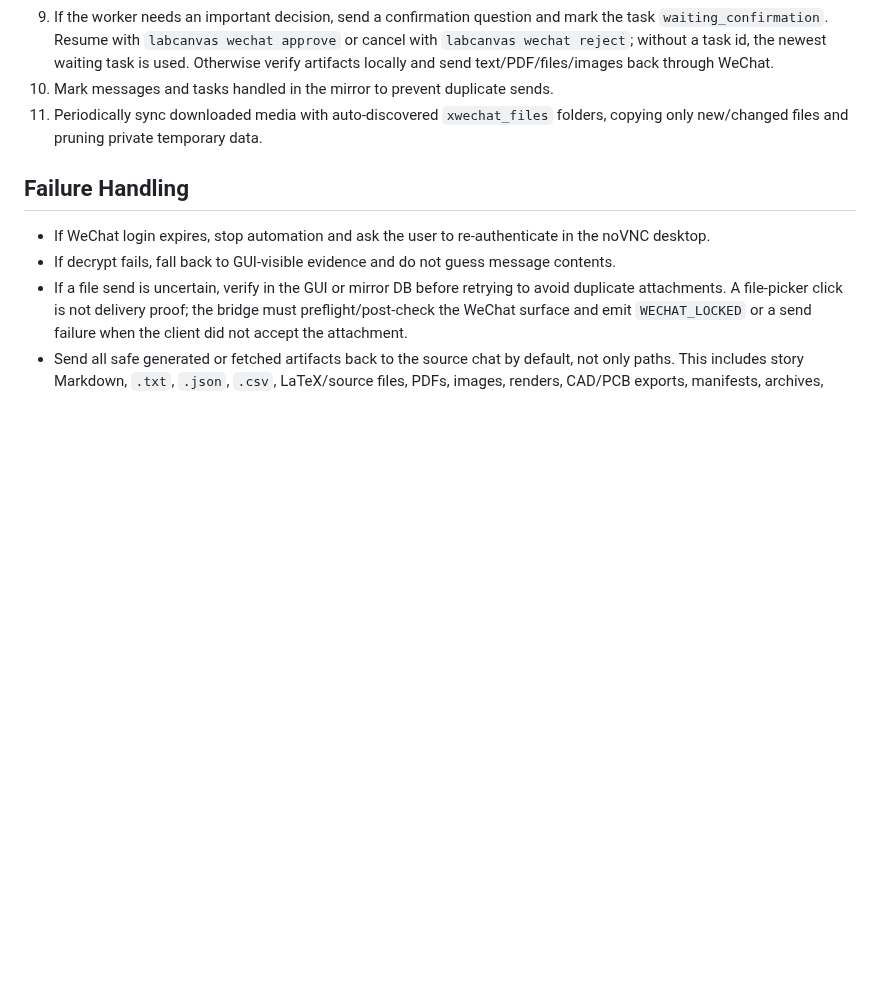
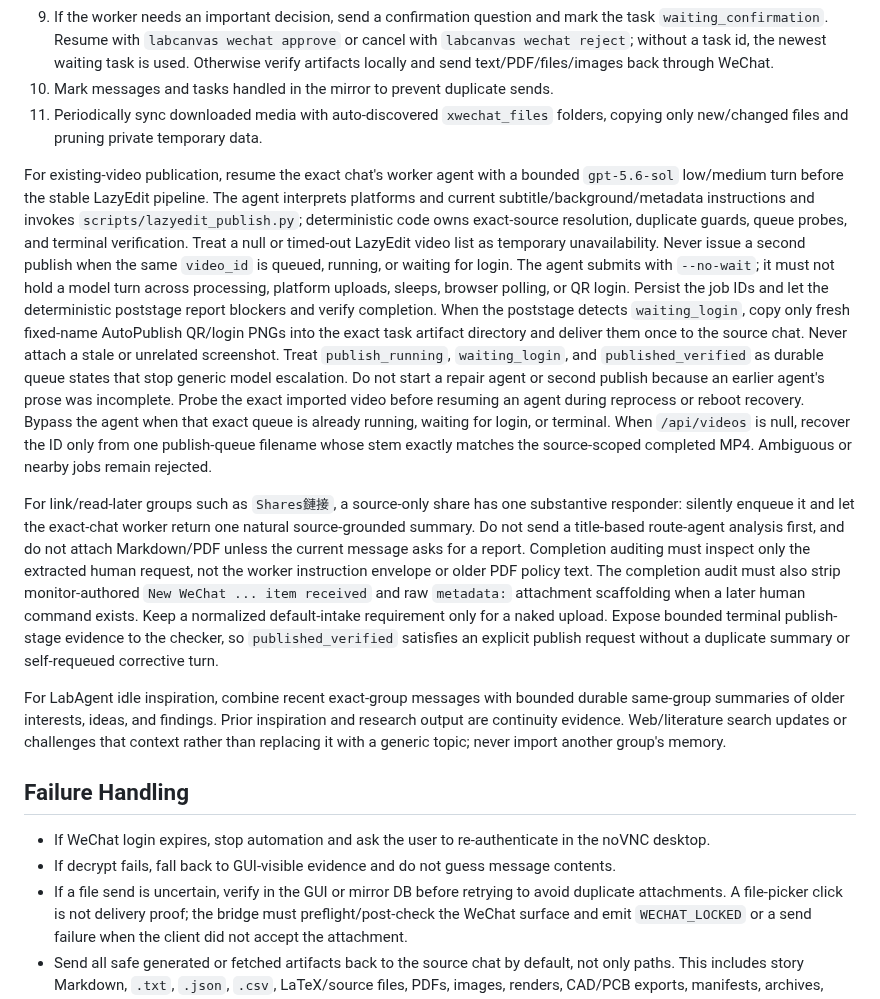
Before and after one commit to lachlanchen/LazySkills, a Markdown page: skills/wechat-labcanvas-chatops/SKILL.md, the part around the change. Rendered like a GitHub page; blank space fills up the shorter version.

Commit message:
document robust chat publication handling

```diff
--- a/skills/wechat-labcanvas-chatops/SKILL.md
+++ b/skills/wechat-labcanvas-chatops/SKILL.md
@@ -514,6 +514,50 @@ artifact or a redacted status.
 11. Periodically sync downloaded media with auto-discovered `xwechat_files`
     folders, copying only new/changed files and pruning private temporary data.
 
+For existing-video publication, resume the exact chat's worker agent with a
+bounded `gpt-5.6-sol` low/medium turn before the stable LazyEdit pipeline. The agent
+interprets platforms and current subtitle/background/metadata instructions and
+invokes `scripts/lazyedit_publish.py`; deterministic code owns exact-source
+resolution, duplicate guards, queue probes, and terminal verification. Treat a
+null or timed-out LazyEdit video list as temporary unavailability. Never issue a
+second publish when the same `video_id` is queued, running, or waiting for
+login.
+The agent submits with `--no-wait`; it must not hold a model turn across
+processing, platform uploads, sleeps, browser polling, or QR login. Persist the
+job IDs and let the deterministic poststage report blockers and verify
+completion.
+When the poststage detects `waiting_login`, copy only fresh fixed-name
+AutoPublish QR/login PNGs into the exact task artifact directory and deliver
+them once to the source chat. Never attach a stale or unrelated screenshot.
+Treat `publish_running`, `waiting_login`, and `published_verified` as durable
+queue states that stop generic model escalation. Do not start a repair agent or
+second publish because an earlier agent's prose was incomplete.
+Probe the exact imported video before resuming an agent during reprocess or
+reboot recovery. Bypass the agent when that exact queue is already running,
+waiting for login, or terminal.
+When `/api/videos` is null, recover the ID only from one publish-queue filename
+whose stem exactly matches the source-scoped completed MP4. Ambiguous or nearby
+jobs remain rejected.
+
+For link/read-later groups such as `Shares鏈接`, a source-only share has one
+substantive responder: silently enqueue it and let the exact-chat worker return
+one natural source-grounded summary. Do not send a title-based route-agent
+analysis first, and do not attach Markdown/PDF unless the current message asks
+for a report. Completion auditing must inspect only the extracted human request,
+not the worker instruction envelope or older PDF policy text.
+The completion audit must also strip monitor-authored `New WeChat ... item
+received` and raw `metadata:` attachment scaffolding when a later human command
+exists. Keep a normalized default-intake requirement only for a naked upload.
+Expose bounded terminal publish-stage evidence to the checker, so
+`published_verified` satisfies an explicit publish request without a duplicate
+summary or self-requeued corrective turn.
+
+For LabAgent idle inspiration, combine recent exact-group messages with bounded
+durable same-group summaries of older interests, ideas, and findings. Prior
+inspiration and research output are continuity evidence. Web/literature search
+updates or challenges that context rather than replacing it with a generic
+topic; never import another group's memory.
+
 ## Failure Handling
 
 - If WeChat login expires, stop automation and ask the user to re-authenticate in
```
